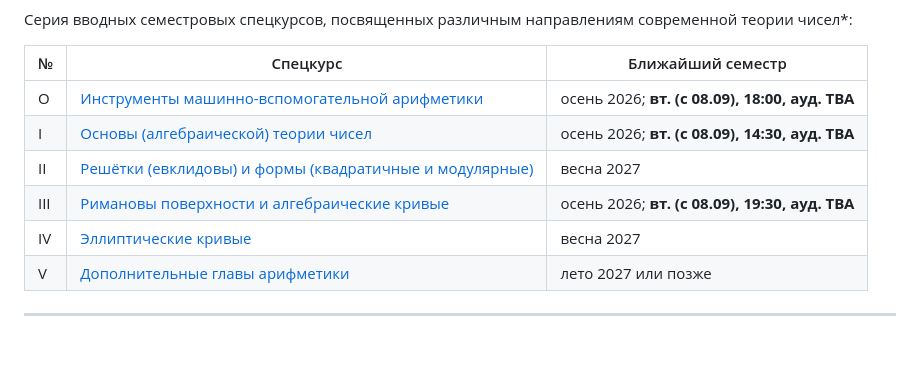
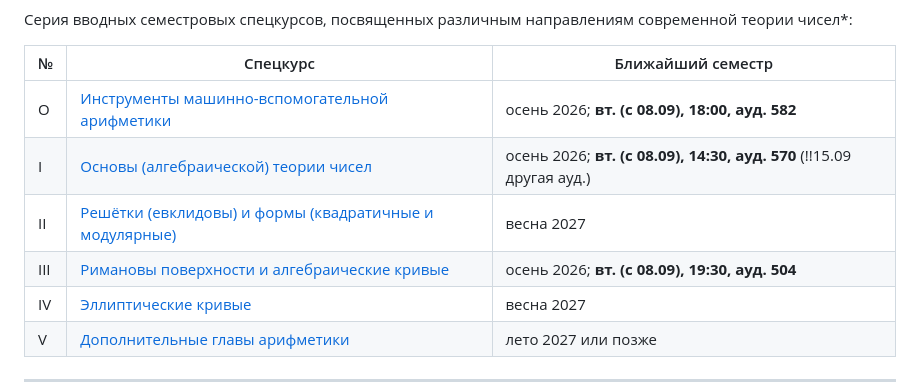
Before and after one commit to pvsnurnitsyn/Arithmetique, a Markdown page: README.md, the part around the change. Drawn GitHub-style; blank space fills up the shorter version.

Commit message:
dates and rooms fall 2026

```diff
--- a/README.md
+++ b/README.md
@@ -6,10 +6,10 @@
 
 | №  | Спецкурс | Ближайший семестр |
 | ------------- | ------------- | ------------- |
-| O | [Инструменты машинно-вспомогательной арифметики](/A-O/README.md) | осень 2026; **вт. (с 08.09), 18:00, ауд.  TBA** |
-| I |[Основы (алгебраической) теории чисел](/A-I/README.md) | осень 2026; **вт. (с 08.09), 14:30, ауд.  TBA** |
+| O | [Инструменты машинно-вспомогательной арифметики](/A-O/README.md) | осень 2026; **вт. (с 08.09), 18:00, ауд.  582** |
+| I |[Основы (алгебраической) теории чисел](/A-I/README.md) | осень 2026; **вт. (с 08.09), 14:30, ауд.  570** (!!15.09 другая ауд.) |
 | II | [Решётки (евклидовы) и формы (квадратичные и модулярные)](/A-II/README.md) | весна 2027 |
-| III | [Римановы поверхности и алгебраические кривые](/A-III/README.md) | осень 2026; **вт. (с 08.09), 19:30, ауд.  TBA** |
+| III | [Римановы поверхности и алгебраические кривые](/A-III/README.md) | осень 2026; **вт. (с 08.09), 19:30, ауд.  504** |
 | IV | [Эллиптические кривые](/A-IV/README.md) | весна 2027 |
 | V | [Дополнительные главы арифметики](/A-V/README.md) | лето 2027 или позже |
 
```
